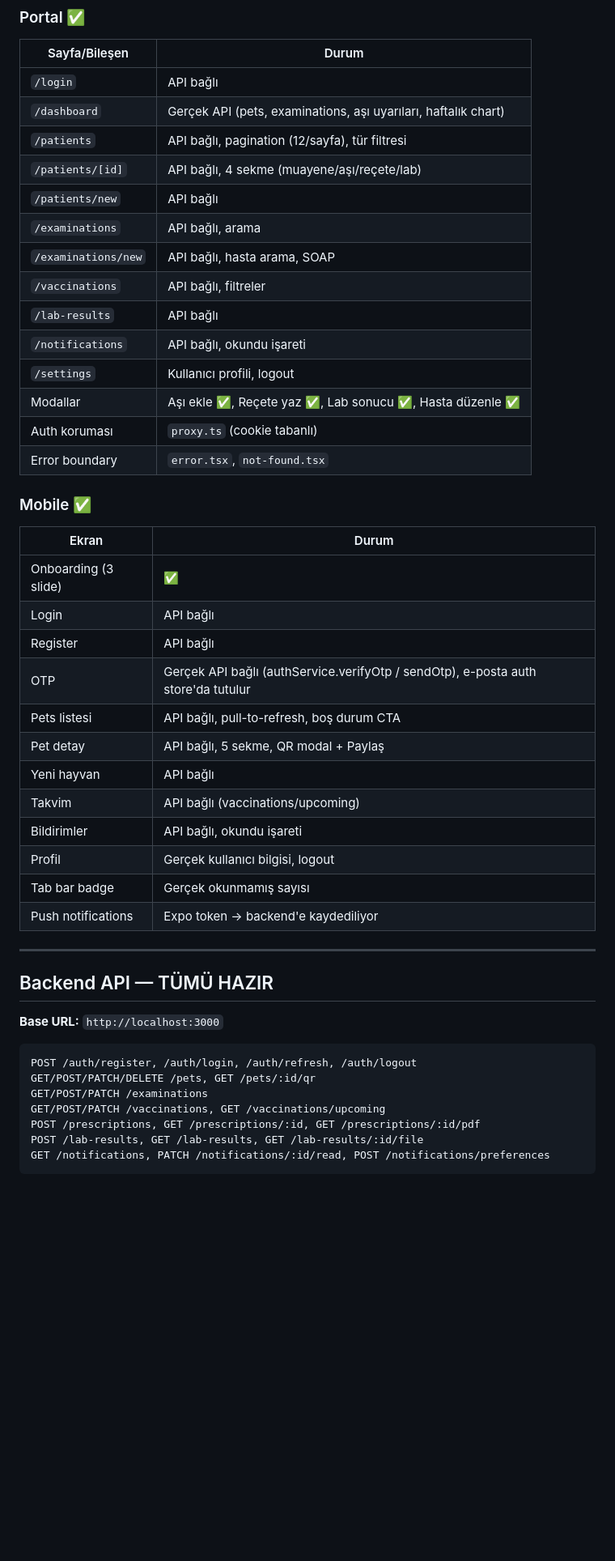
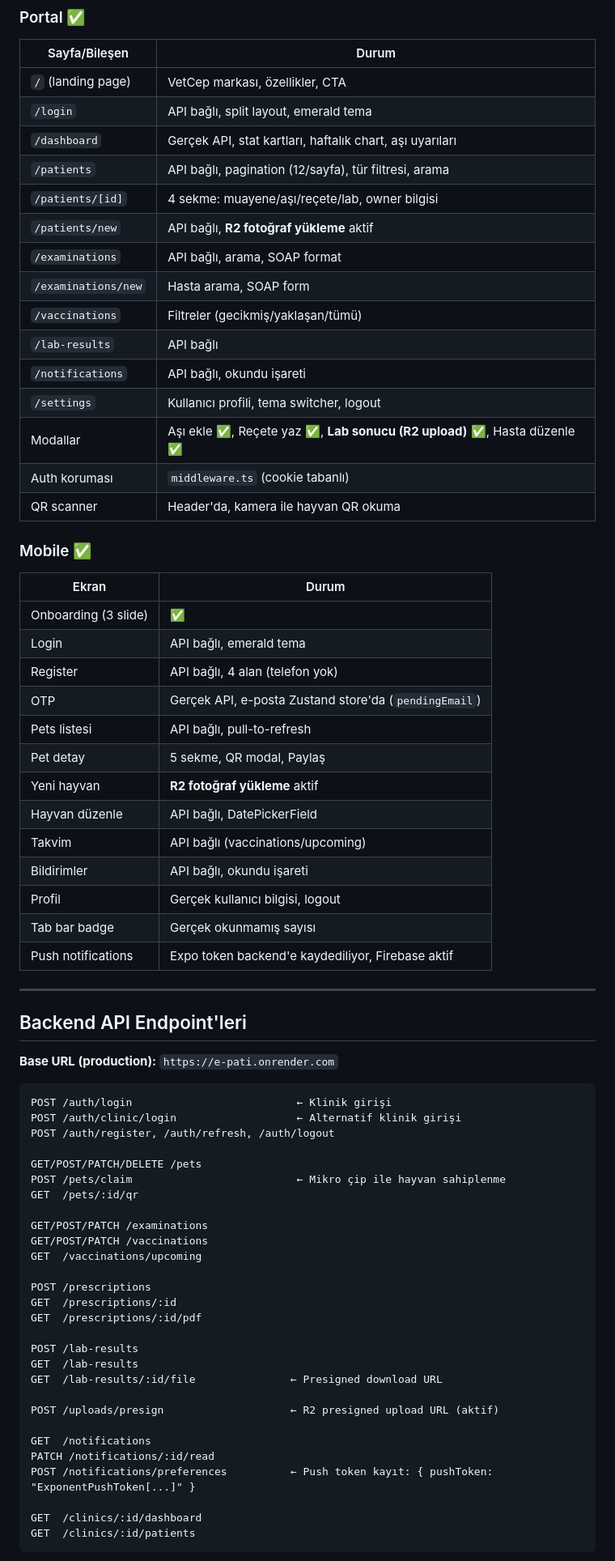
Before and after one commit to e-pati/e-pati, a Markdown page: HANDOFF-PROMPT.md, the part around one of its changes. Shown at 81% size. Drawn GitHub-style; blank space fills up the shorter version.

````diff
--- a/HANDOFF-PROMPT.md
+++ b/HANDOFF-PROMPT.md
@@ -54,48 +72,73 @@ Burak ile birlikte **e-Pati** adlı evcil hayvan sağlık uygulaması geliştiri
 ### Portal ✅
 | Sayfa/Bileşen | Durum |
 |---|---|
-| `/login` | API bağlı |
-| `/dashboard` | Gerçek API (pets, examinations, aşı uyarıları, haftalık chart) |
-| `/patients` | API bağlı, pagination (12/sayfa), tür filtresi |
-| `/patients/[id]` | API bağlı, 4 sekme (muayene/aşı/reçete/lab) |
-| `/patients/new` | API bağlı |
-| `/examinations` | API bağlı, arama |
-| `/examinations/new` | API bağlı, hasta arama, SOAP |
-| `/vaccinations` | API bağlı, filtreler |
+| `/` (landing page) | VetCep markası, özellikler, CTA |
+| `/login` | API bağlı, split layout, emerald tema |
+| `/dashboard` | Gerçek API, stat kartları, haftalık chart, aşı uyarıları |
+| `/patients` | API bağlı, pagination (12/sayfa), tür filtresi, arama |
+| `/patients/[id]` | 4 sekme: muayene/aşı/reçete/lab, owner bilgisi |
+| `/patients/new` | API bağlı, **R2 fotoğraf yükleme** aktif |
+| `/examinations` | API bağlı, arama, SOAP format |
+| `/examinations/new` | Hasta arama, SOAP form |
+| `/vaccinations` | Filtreler (gecikmiş/yaklaşan/tümü) |
 | `/lab-results` | API bağlı |
 | `/notifications` | API bağlı, okundu işareti |
-| `/settings` | Kullanıcı profili, logout |
-| Modallar | Aşı ekle ✅, Reçete yaz ✅, Lab sonucu ✅, Hasta düzenle ✅ |
-| Auth koruması | `proxy.ts` (cookie tabanlı) |
-| Error boundary | `error.tsx`, `not-found.tsx` |
+| `/settings` | Kullanıcı profili, tema switcher, logout |
+| Modallar | Aşı ekle ✅, Reçete yaz ✅, **Lab sonucu (R2 upload)** ✅, Hasta düzenle ✅ |
+| Auth koruması | `middleware.ts` (cookie tabanlı) |
+| QR scanner | Header'da, kamera ile hayvan QR okuma |
 
 ### Mobile ✅
 | Ekran | Durum |
 |---|---|
 | Onboarding (3 slide) | ✅ |
-| Login | API bağlı |
-| Register | API bağlı |
-| OTP | Gerçek API bağlı (authService.verifyOtp / sendOtp), e-posta auth store'da tutulur |
-| Pets listesi | API bağlı, pull-to-refresh, boş durum CTA |
-| Pet detay | API bağlı, 5 sekme, QR modal + Paylaş |
-| Yeni hayvan | API bağlı |
+| Login | API bağlı, emerald tema |
+| Register | API bağlı, 4 alan (telefon yok) |
+| OTP | Gerçek API, e-posta Zustand store'da (`pendingEmail`) |
+| Pets listesi | API bağlı, pull-to-refresh |
+| Pet detay | 5 sekme, QR modal, Paylaş |
+| Yeni hayvan | **R2 fotoğraf yükleme** aktif |
+| Hayvan düzenle | API bağlı, DatePickerField |
 | Takvim | API bağlı (vaccinations/upcoming) |
 | Bildirimler | API bağlı, okundu işareti |
 | Profil | Gerçek kullanıcı bilgisi, logout |
 | Tab bar badge | Gerçek okunmamış sayısı |
-| Push notifications | Expo token → backend'e kaydediliyor |
+| Push notifications | Expo token backend'e kaydediliyor, Firebase aktif |
 
 ---
 
-## Backend API — TÜMÜ HAZIR
+## Backend API Endpoint'leri
 
-**Base URL:** `http://localhost:3000`
+**Base URL (production):** `https://e-pati.onrender.com`
 
 ```
-POST /auth/register, /auth/login, /auth/refresh, /auth/logout
-GET/POST/PATCH/DELETE /pets, GET /pets/:id/qr
+POST /auth/login                          ← Klinik girişi
+POST /auth/clinic/login                   ← Alternatif klinik girişi
+POST /auth/register, /auth/refresh, /auth/logout
+
+GET/POST/PATCH/DELETE /pets
+POST /pets/claim                          ← Mikro çip ile hayvan sahiplenme
+GET  /pets/:id/qr
+
 GET/POST/PATCH /examinations
-GET/POST/PATCH /vaccinations, GET /vaccinations/upcoming
-POST /prescriptions, GET /prescriptions/:id, GET /prescriptions/:id/pdf
-POST /lab-results, GET /lab-results, GET /lab-results/:id/file
-GET /notifications, PATCH /notifications/:id/read, POST /notifications/preferences
+GET/POST/PATCH /vaccinations
+GET  /vaccinations/upcoming
+
+POST /prescriptions
+GET  /prescriptions/:id
+GET  /prescriptions/:id/pdf
+
+POST /lab-results
+GET  /lab-results
+GET  /lab-results/:id/file               ← Presigned download URL
+
+POST /uploads/presign                    ← R2 presigned upload URL (aktif)
+
+GET  /notifications
+PATCH /notifications/:id/read
+POST /notifications/preferences          ← Push token kayıt: { pushToken: "ExponentPushToken[...]" }
+
+GET  /clinics/:id/dashboard
+GET  /clinics/:id/patients
+```
+
````
Also changed, not shown: other parts of HANDOFF-PROMPT.md (+114 -51 lines).
